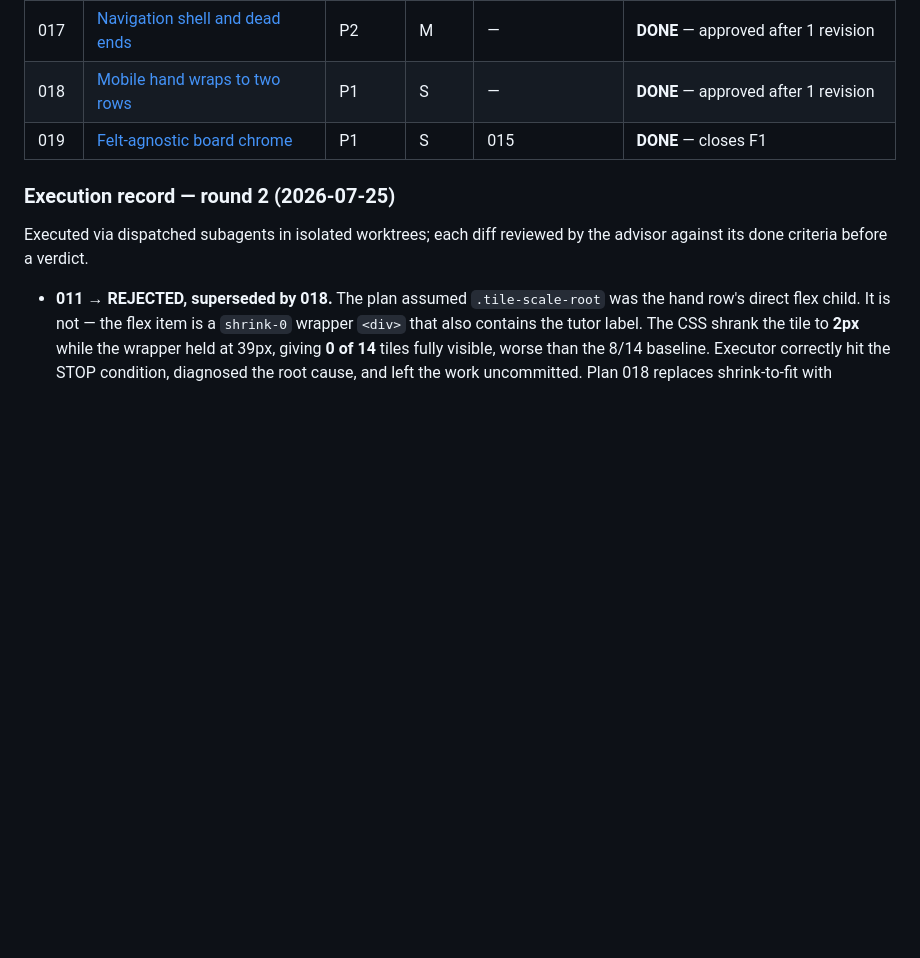
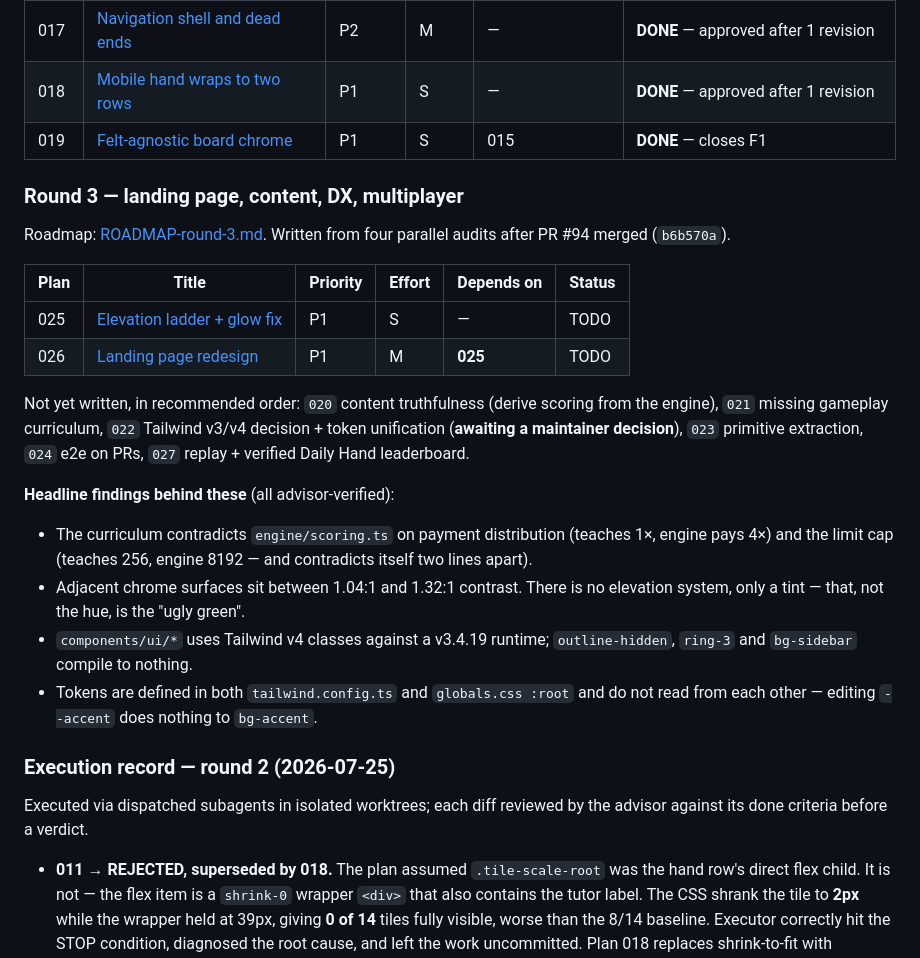
Before and after one commit to jelrod27/Mahjong-copilot-, a Markdown page: plans/README.md, the part around the change. Drawn GitHub-style; blank space fills up the shorter version.

```diff
--- a/plans/README.md
+++ b/plans/README.md
@@ -34,6 +34,33 @@ session in a real browser at desktop (1280×800) and mobile (375×812).
 | 017 | [Navigation shell and dead ends](017-navigation-shell-and-dead-ends.md) | P2 | M | — | **DONE** — approved after 1 revision |
 | 018 | [Mobile hand wraps to two rows](018-mobile-hand-wraps-to-two-rows.md) | P1 | S | — | **DONE** — approved after 1 revision |
 | 019 | [Felt-agnostic board chrome](019-felt-agnostic-board-chrome.md) | P1 | S | 015 | **DONE** — closes F1 |
+
+### Round 3 — landing page, content, DX, multiplayer
+
+Roadmap: [ROADMAP-round-3.md](ROADMAP-round-3.md). Written from four parallel
+audits after PR #94 merged (`b6b570a`).
+
+| Plan | Title | Priority | Effort | Depends on | Status |
+|------|-------|----------|--------|------------|--------|
+| 025 | [Elevation ladder + glow fix](025-elevation-ladder-and-glow-fix.md) | P1 | S | — | TODO |
+| 026 | [Landing page redesign](026-landing-page-redesign.md) | P1 | M | **025** | TODO |
+
+Not yet written, in recommended order: `020` content truthfulness (derive
+scoring from the engine), `021` missing gameplay curriculum, `022` Tailwind
+v3/v4 decision + token unification (**awaiting a maintainer decision**), `023`
+primitive extraction, `024` e2e on PRs, `027` replay + verified Daily Hand
+leaderboard.
+
+**Headline findings behind these** (all advisor-verified):
+- The curriculum contradicts `engine/scoring.ts` on payment distribution
+  (teaches 1×, engine pays 4×) and the limit cap (teaches 256, engine 8192 —
+  and contradicts itself two lines apart).
+- Adjacent chrome surfaces sit between 1.04:1 and 1.32:1 contrast. There is no
+  elevation system, only a tint — that, not the hue, is the "ugly green".
+- `components/ui/*` uses Tailwind v4 classes against a v3.4.19 runtime;
+  `outline-hidden`, `ring-3` and `bg-sidebar` compile to nothing.
+- Tokens are defined in both `tailwind.config.ts` and `globals.css :root` and
+  do not read from each other — editing `--accent` does nothing to `bg-accent`.
 
 ### Execution record — round 2 (2026-07-25)
 
```
Also changed, not shown: plans/025-elevation-ladder-and-glow-fix.md (added, +266 -0 lines), plans/026-landing-page-redesign.md (added, +296 -0 lines).
